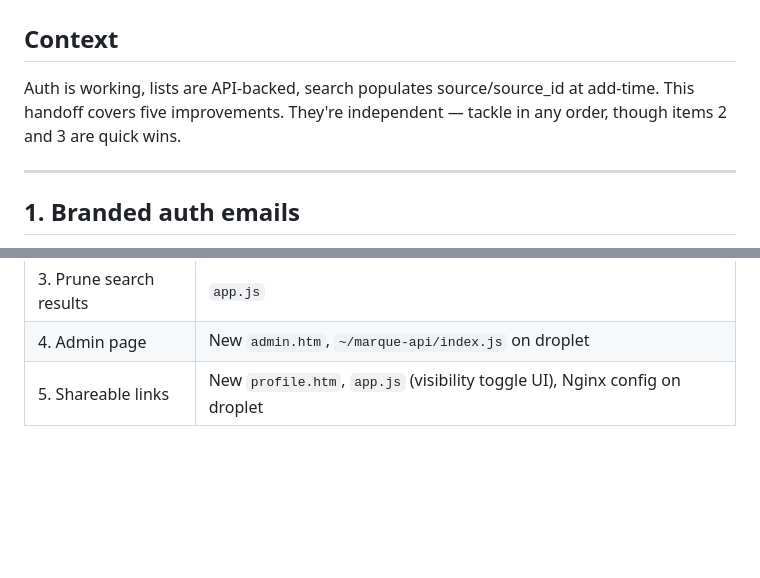
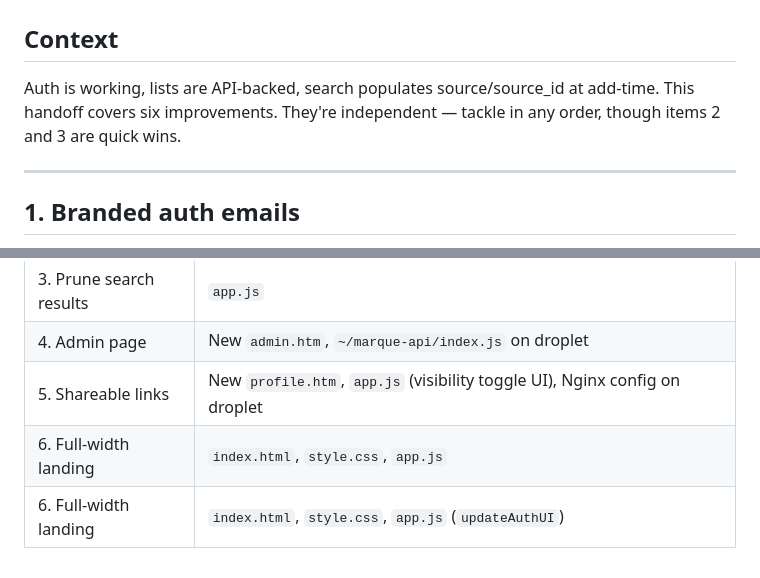
Before and after one commit to dystopia-blues/listmania, a Markdown page: claude-code-handoff-features.md, 2 parts joined by grey strips. Rendered like a GitHub page; blank space fills up the shorter version.

```diff
--- a/claude-code-handoff-features.md
+++ b/claude-code-handoff-features.md
@@ -4,7 +4,7 @@
 
 ## Context
 
-Auth is working, lists are API-backed, search populates source/source_id at add-time. This handoff covers five improvements. They're independent — tackle in any order, though items 2 and 3 are quick wins.
+Auth is working, lists are API-backed, search populates source/source_id at add-time. This handoff covers six improvements. They're independent — tackle in any order, though items 2 and 3 are quick wins.
 
 ---
 
@@ -280,3 +339,5 @@ sudo systemctl reload nginx
 | 3. Prune search results | `app.js` |
 | 4. Admin page | New `admin.htm`, `~/marque-api/index.js` on droplet |
 | 5. Shareable links | New `profile.htm`, `app.js` (visibility toggle UI), Nginx config on droplet |
+| 6. Full-width landing | `index.html`, `style.css`, `app.js` |
+| 6. Full-width landing | `index.html`, `style.css`, `app.js` (`updateAuthUI`) |
```
Also changed, not shown: other parts of claude-code-handoff-features.md (+59 -0 lines).
